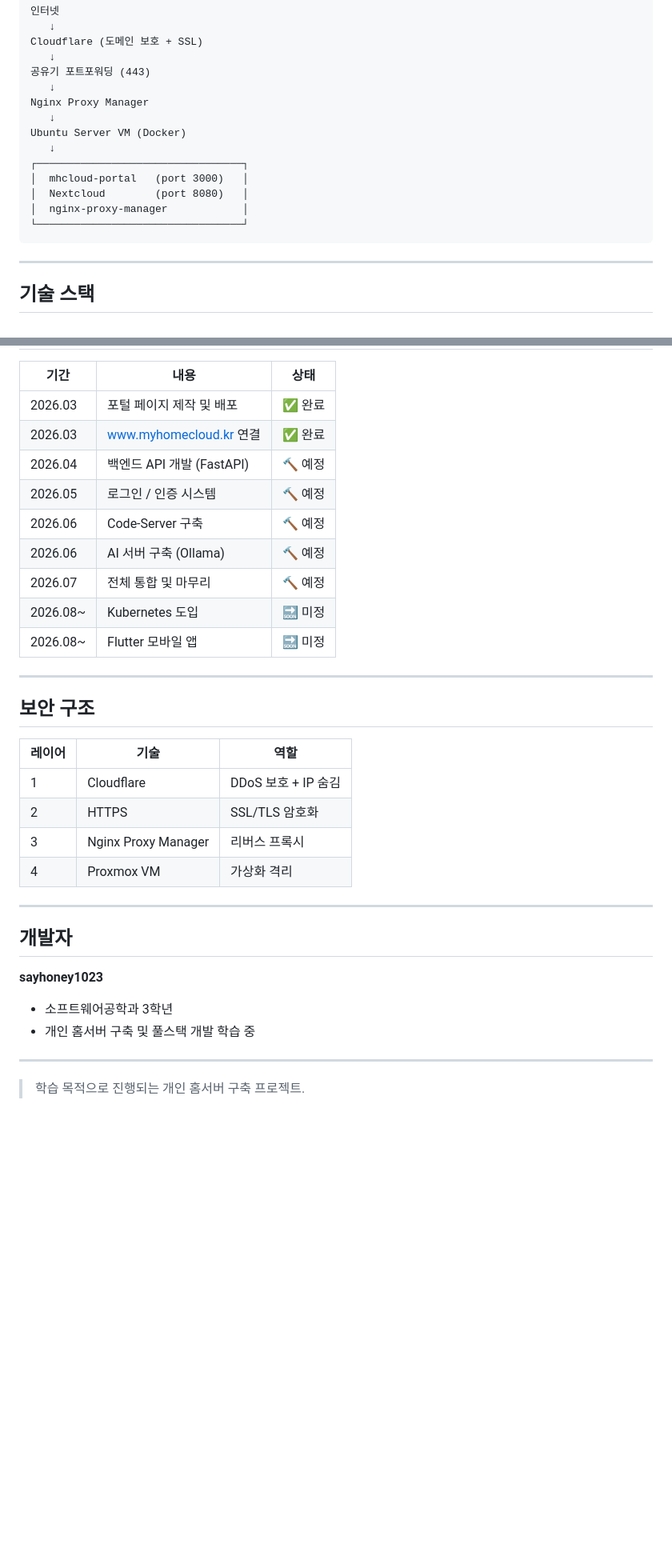
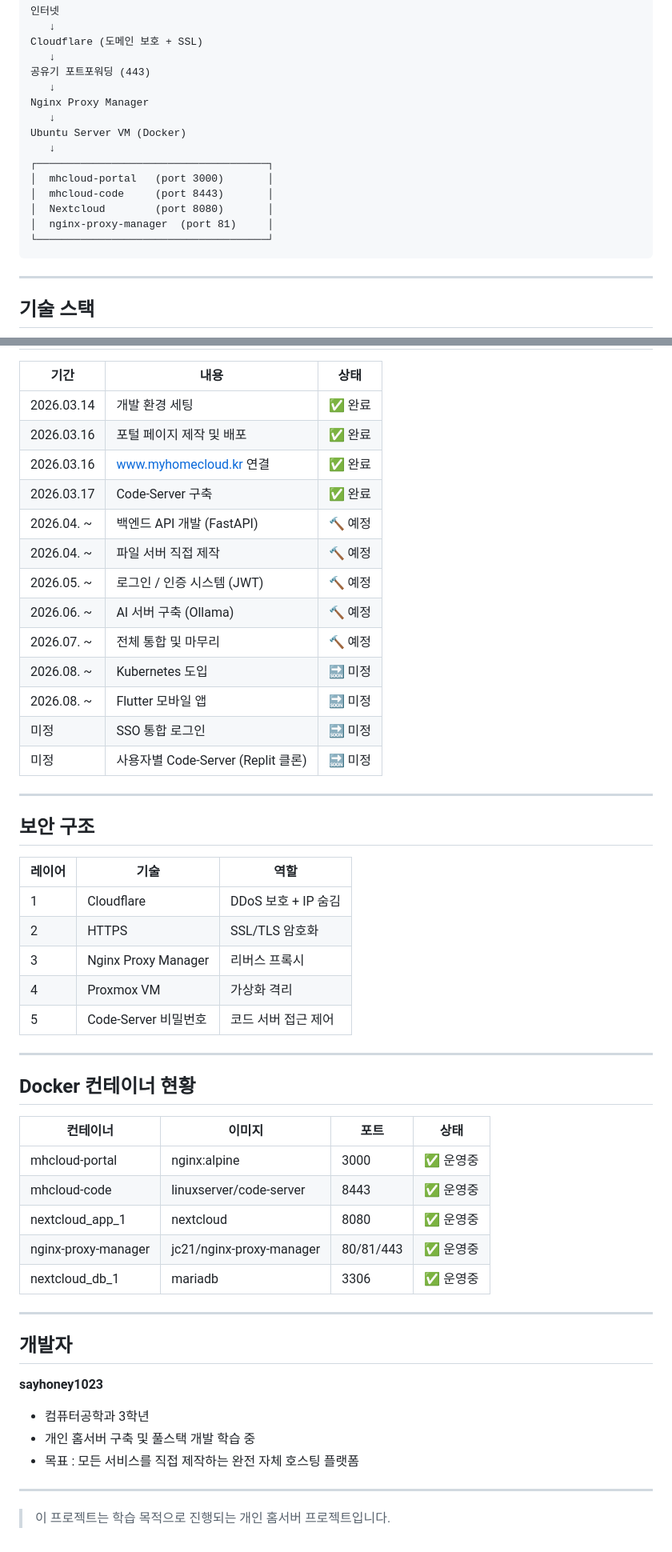
Before and after one commit to sayhoney1023/myhomecloud, a Markdown page: README.md, 2 parts joined by grey strips. Shown at 80% size. GitHub-like rendering; blank space fills up the shorter version.

````diff
--- a/README.md
+++ b/README.md
@@ -30,11 +30,12 @@ Nginx Proxy Manager
    ↓
 Ubuntu Server VM (Docker)
    ↓
-┌─────────────────────────────────┐
-│  mhcloud-portal   (port 3000)   │
-│  Nextcloud        (port 8080)   │
-│  nginx-proxy-manager            │
-└─────────────────────────────────┘
+┌─────────────────────────────────────┐
+│  mhcloud-portal   (port 3000)       │
+│  mhcloud-code     (port 8443)       │
+│  Nextcloud        (port 8080)       │
+│  nginx-proxy-manager  (port 81)     │
+└─────────────────────────────────────┘
 ```
 
 ---
@@ -81,15 +123,19 @@ myhomecloud/
 
 | 기간 | 내용 | 상태 |
 |------|------|------|
-| 2026.03 | 포털 페이지 제작 및 배포 | ✅ 완료 |
-| 2026.03 | www.myhomecloud.kr 연결 | ✅ 완료 |
-| 2026.04 | 백엔드 API 개발 (FastAPI) | 🔨 예정 |
-| 2026.05 | 로그인 / 인증 시스템 | 🔨 예정 |
-| 2026.06 | Code-Server 구축 | 🔨 예정 |
-| 2026.06 | AI 서버 구축 (Ollama) | 🔨 예정 |
-| 2026.07 | 전체 통합 및 마무리 | 🔨 예정 |
-| 2026.08~ | Kubernetes 도입 | 🔜 미정 |
-| 2026.08~ | Flutter 모바일 앱 | 🔜 미정 |
+| 2026.03.14 | 개발 환경 세팅 | ✅ 완료 |
+| 2026.03.16 | 포털 페이지 제작 및 배포 | ✅ 완료 |
+| 2026.03.16 | www.myhomecloud.kr 연결 | ✅ 완료 |
+| 2026.03.17 | Code-Server 구축 | ✅ 완료 |
+| 2026.04. ~ | 백엔드 API 개발 (FastAPI) | 🔨 예정 |
+| 2026.04. ~ | 파일 서버 직접 제작 | 🔨 예정 |
+| 2026.05. ~ | 로그인 / 인증 시스템 (JWT) | 🔨 예정 |
+| 2026.06. ~ | AI 서버 구축 (Ollama) | 🔨 예정 |
+| 2026.07. ~ | 전체 통합 및 마무리 | 🔨 예정 |
+| 2026.08. ~ | Kubernetes 도입 | 🔜 미정 |
+| 2026.08. ~ | Flutter 모바일 앱 | 🔜 미정 |
+| 미정 | SSO 통합 로그인 | 🔜 미정 |
+| 미정 | 사용자별 Code-Server (Replit 클론) | 🔜 미정 |
 
 ---
 
@@ -101,15 +147,29 @@ myhomecloud/
 | 2 | HTTPS | SSL/TLS 암호화 |
 | 3 | Nginx Proxy Manager | 리버스 프록시 |
 | 4 | Proxmox VM | 가상화 격리 |
+| 5 | Code-Server 비밀번호 | 코드 서버 접근 제어 |
+
+---
+
+##  Docker 컨테이너 현황
+
+| 컨테이너 | 이미지 | 포트 | 상태 |
+|----------|--------|------|------|
+| mhcloud-portal | nginx:alpine | 3000 | ✅ 운영중 |
+| mhcloud-code | linuxserver/code-server | 8443 | ✅ 운영중 |
+| nextcloud_app_1 | nextcloud | 8080 | ✅ 운영중 |
+| nginx-proxy-manager | jc21/nginx-proxy-manager | 80/81/443 | ✅ 운영중 |
+| nextcloud_db_1 | mariadb | 3306 | ✅ 운영중 |
 
 ---
 
 ##  개발자
 
 **sayhoney1023**
-- 소프트웨어공학과 3학년
+- 컴퓨터공학과 3학년
 - 개인 홈서버 구축 및 풀스택 개발 학습 중
+- 목표 : 모든 서비스를 직접 제작하는 완전 자체 호스팅 플랫폼
 
 ---
 
-> 학습 목적으로 진행되는 개인 홈서버 구축 프로젝트.
+> 이 프로젝트는 학습 목적으로 진행되는 개인 홈서버 프로젝트입니다.
````
Also changed, not shown: other parts of README.md (+49 -8 lines).
